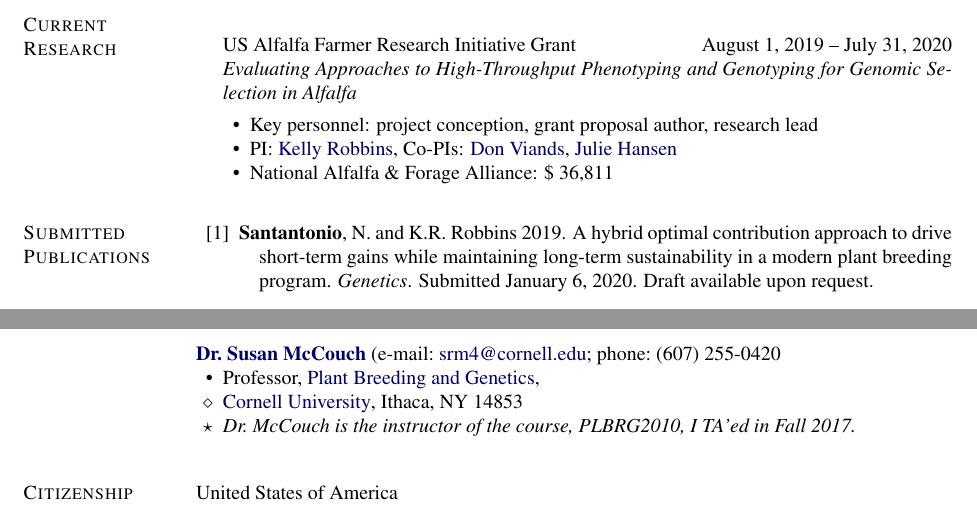
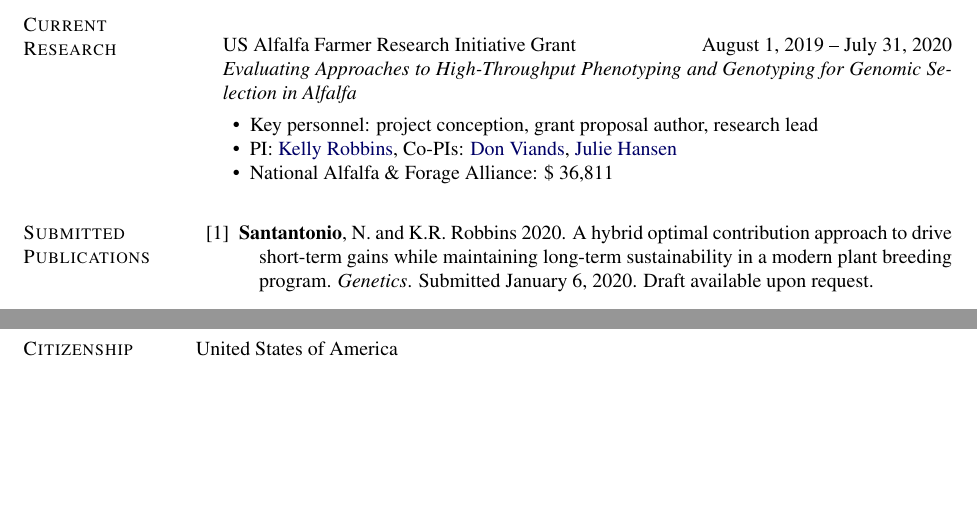
Before and after one commit to nsantantonio/CV, a LaTeX CV (SantantonioCV.tex): two parts of pages 2 and 5 of 5 before the commit and two parts of pages 2 and 4 of 4 after it, joined at a grey line, cut so that both start at the same text, the shorter picture padded with empty space. Compiled offline with pdfLaTeX.

Commit message:
fixed dates, dropped Susan

```diff
--- a/SantantonioCV.tex
+++ b/SantantonioCV.tex
@@ -521,7 +521,7 @@ Las Cruces, NM
 
 \begin{bibenum}
 
-    \item \textbf{Santantonio}, N. and K.R. Robbins 2019. A hybrid optimal contribution approach to drive short-term gains while maintaining long-term sustainability in a modern plant breeding program. \emph{Genetics}. Submitted January 6, 2020. Draft available upon request.
+    \item \textbf{Santantonio}, N. and K.R. Robbins 2020. A hybrid optimal contribution approach to drive short-term gains while maintaining long-term sustainability in a modern plant breeding program. \emph{Genetics}. Submitted January 6, 2020. Draft available upon request.
 
     \item \textbf{Santantonio}, N., Atanda, S.A., Beyene, Y., Varshney, R.K., Olsen, M.S., Jones, E., Roorkiwal, M., Zhang, X., Bharadwaj, C., Gaur P.M., Gowda, M., Dreher, K., Hernandez, C.A., Crossa, J., P\`{e}rez-Rodr\'{i}guez, P., Rathore, A., Gao, S.Y., McCouch, S. and K.R. Robbins 2019. Technology Driven Crop Improvement for Africa and South Asia. \emph{Frontiers in Plant Science}. Submitted October 22, 2019. Draft available upon request.
 
@@ -1055,20 +1055,20 @@ Crop Science, Plant Genome, G3, Theoretical and Applied Genetics, New Phytologis
 
-\href
-{https://plbrgen.cals.cornell.edu/people/susan-mccouch}
-{\textbf{Dr.~Susan~McCouch}}
-(e\-/mail:~\href{mailto:srm4@cornell.edu}{srm4@cornell.edu}; phone:~(607) 255-0420
-%
-\begin{innerlist}
-    \item Professor,
-        \href{https://plbrgen.cals.cornell.edu/}{Plant Breeding and Genetics},
+% \href
+% {https://plbrgen.cals.cornell.edu/people/susan-mccouch}
+% {\textbf{Dr.~Susan~McCouch}}
+% (e\-/mail:~\href{mailto:srm4@cornell.edu}{srm4@cornell.edu}; phone:~(607) 255-0420
+% %
+% \begin{innerlist}
+%     \item Professor,
+%         \href{https://plbrgen.cals.cornell.edu/}{Plant Breeding and Genetics},
 
 
-    \item[$\diamond$]   \href{https://www.cornell.edu/}{Cornell University}, Ithaca, NY 14853
+%     \item[$\diamond$]   \href{https://www.cornell.edu/}{Cornell University}, Ithaca, NY 14853
 
-    \item[$\star$] \emph{Dr.~McCouch is the instructor of the course, PLBRG2010, I TA'ed in Fall 2017.}
-\end{innerlist}
+%     \item[$\star$] \emph{Dr.~McCouch is the instructor of the course, PLBRG2010, I TA'ed in Fall 2017.}
+% \end{innerlist}
 
-\halfblankline
+% \halfblankline
 
 % \href
 % {https://mbg.cornell.edu/people/tim-huffaker}
```
Also changed, not shown: SantantonioCV.tex (4 more changed lines).
